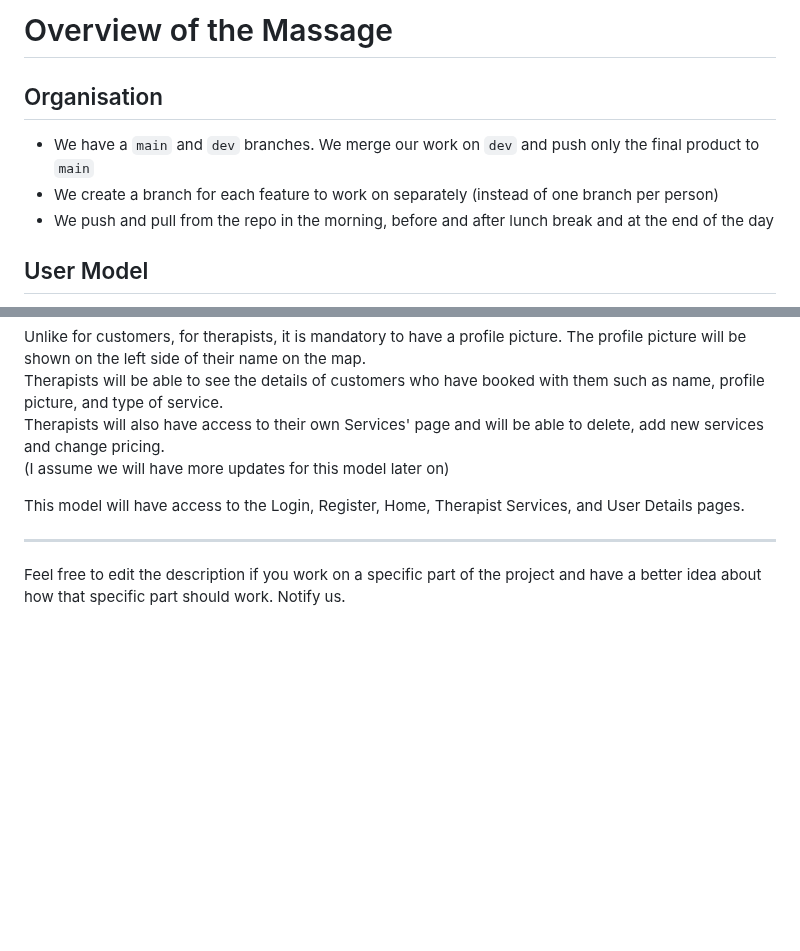
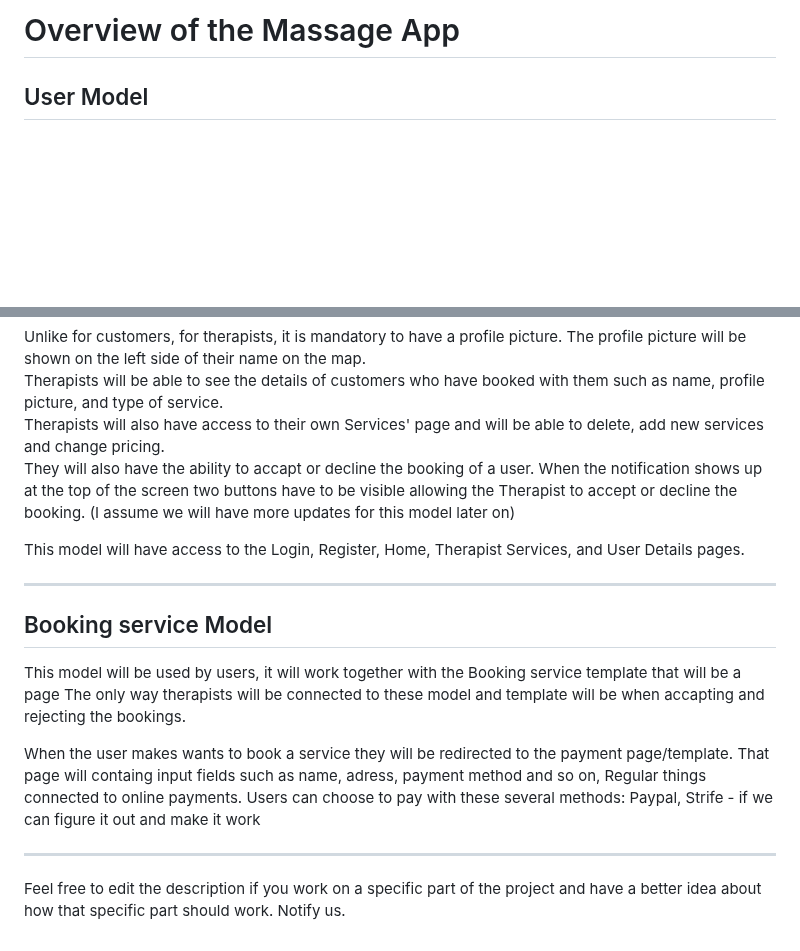
Before and after one commit to morgane-ortic/service-app, a Markdown page: README.md, 2 parts joined by grey strips. Drawn GitHub-style; blank space fills up the shorter version.

Commit message:
Added Booking service Model/Template information
This much information will be sufficient for the time being.

```diff
--- a/README.md
+++ b/README.md
@@ -1,10 +1,4 @@
-# Overview of the Massage
-
-## Organisation
-
-- We have a `main` and `dev` branches. We merge our work on `dev` and push only the final product to `main`
-- We create a branch for each feature to work on separately (instead of one branch per person)
-- We push and pull from the repo in the morning, before and after lunch break and at the end of the day
+# Overview of the Massage App
 
 ## User Model
 
@@ -65,10 +59,25 @@ together with a verification badge on the right of their name.
 Unlike for customers, for therapists, it is mandatory to have a profile picture. The profile picture will be shown on the left side of their name on the map.
 Therapists will be able to see the details of customers who have booked with them such as name, profile picture, and type of service.
 Therapists will also have access to their own Services' page and will be able to delete, add new services and change pricing.
+They will also have the ability to accapt or decline the booking of a user. When the notification shows up at the top of the screen
+two buttons have to be visible allowing the Therapist to accept or decline the booking.
 (I assume we will have more updates for this model later on)
 
 This model will have access to the Login, Register, Home, Therapist Services, and User Details pages.
 
 ---
 
+## Booking service Model
+
+This model will be used by users, it will work together with the Booking service template that will be a page
+The only way therapists will be connected to these model and template will be when accapting and rejecting the bookings.
+
+When the user makes wants to book a service they will be redirected to the payment page/template.
+That page will containg input fields such as name, adress, payment method and so on, Regular things connected to online payments.
+Users can choose to pay with these several methods: Paypal, Strife - if we can figure it out and make it work
+
+
+---
+
+
 Feel free to edit the description if you work on a specific part of the project and have a better idea about how that specific part should work. Notify us.
```
